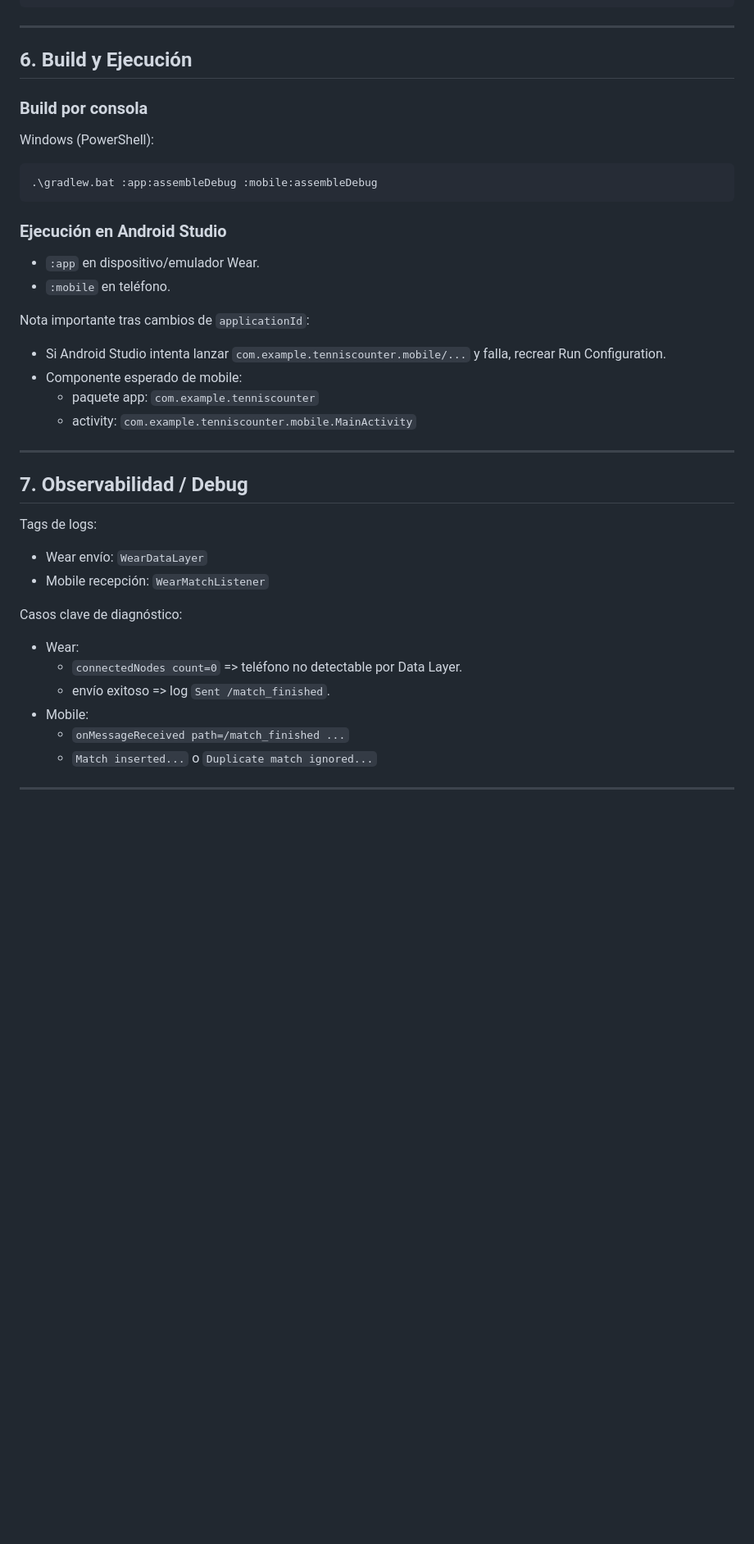
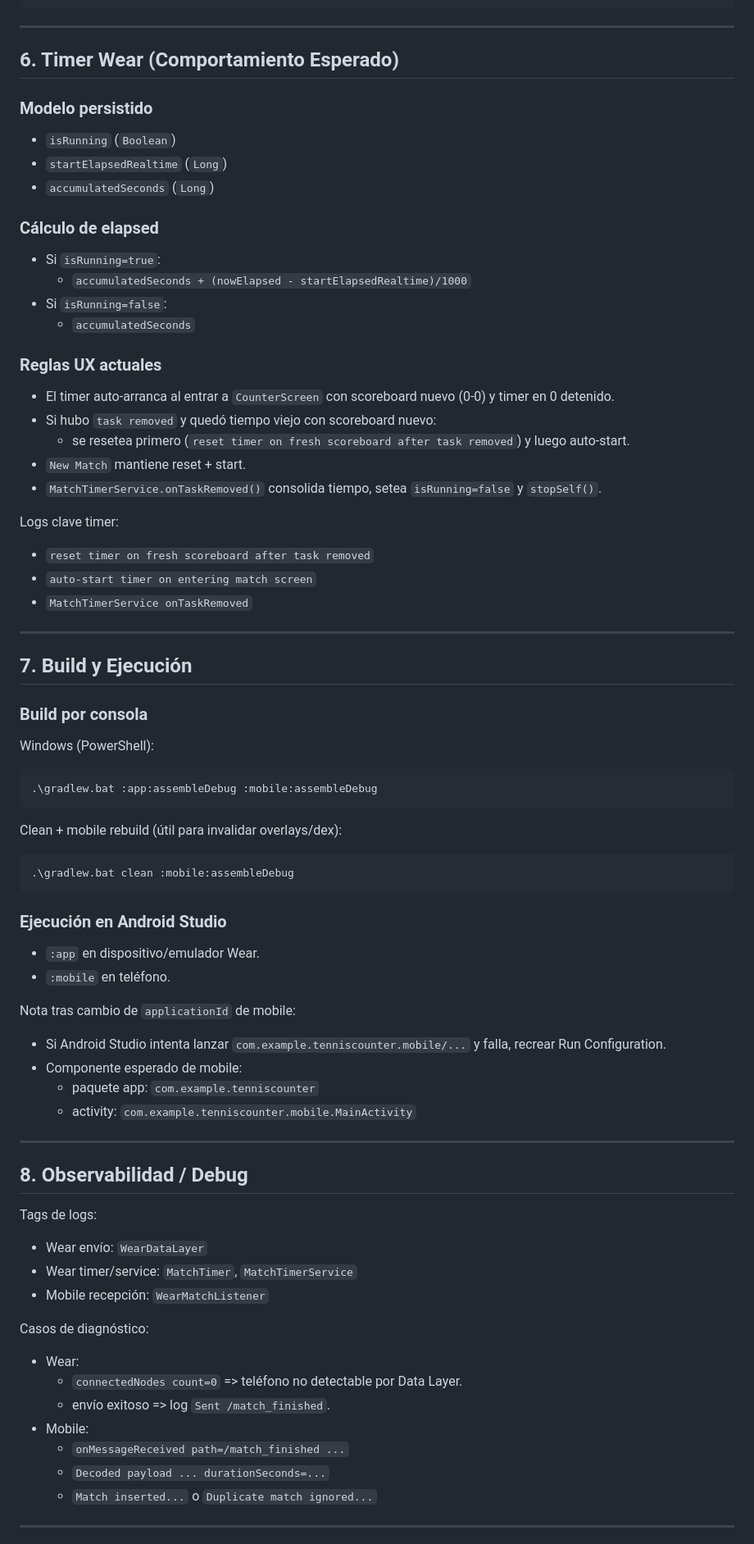
Before and after one commit to atomaculus/tennis_counter, a Markdown page: AGENTS.md, the part around one of its changes. Shown at 82% size. GitHub-like rendering; blank space fills up the shorter version.

````diff
--- a/AGENTS.md
+++ b/AGENTS.md
@@ -114,7 +138,34 @@ Ejemplo correcto:
 
 ---
 
-## 6. Build y Ejecución
+## 6. Timer Wear (Comportamiento Esperado)
+
+### Modelo persistido
+- `isRunning` (`Boolean`)
+- `startElapsedRealtime` (`Long`)
+- `accumulatedSeconds` (`Long`)
+
+### Cálculo de elapsed
+- Si `isRunning=true`:
+  - `accumulatedSeconds + (nowElapsed - startElapsedRealtime)/1000`
+- Si `isRunning=false`:
+  - `accumulatedSeconds`
+
+### Reglas UX actuales
+- El timer auto-arranca al entrar a `CounterScreen` con scoreboard nuevo (0-0) y timer en 0 detenido.
+- Si hubo `task removed` y quedó tiempo viejo con scoreboard nuevo:
+  - se resetea primero (`reset timer on fresh scoreboard after task removed`) y luego auto-start.
+- `New Match` mantiene reset + start.
+- `MatchTimerService.onTaskRemoved()` consolida tiempo, setea `isRunning=false` y `stopSelf()`.
+
+Logs clave timer:
+- `reset timer on fresh scoreboard after task removed`
+- `auto-start timer on entering match screen`
+- `MatchTimerService onTaskRemoved`
+
+---
+
+## 7. Build y Ejecución
 
 ### Build por consola
 Windows (PowerShell):
@@ -122,11 +173,16 @@ Windows (PowerShell):
 .\gradlew.bat :app:assembleDebug :mobile:assembleDebug
 ```
 
+Clean + mobile rebuild (útil para invalidar overlays/dex):
+```bash
+.\gradlew.bat clean :mobile:assembleDebug
+```
+
 ### Ejecución en Android Studio
 - `:app` en dispositivo/emulador Wear.
 - `:mobile` en teléfono.
 
-Nota importante tras cambios de `applicationId`:
+Nota tras cambio de `applicationId` de mobile:
 - Si Android Studio intenta lanzar `com.example.tenniscounter.mobile/...` y falla, recrear Run Configuration.
 - Componente esperado de mobile:
   - paquete app: `com.example.tenniscounter`
@@ -134,18 +190,20 @@ Nota importante tras cambios de `applicationId`:
 
 ---
 
-## 7. Observabilidad / Debug
+## 8. Observabilidad / Debug
 
 Tags de logs:
 - Wear envío: `WearDataLayer`
+- Wear timer/service: `MatchTimer`, `MatchTimerService`
 - Mobile recepción: `WearMatchListener`
 
-Casos clave de diagnóstico:
+Casos de diagnóstico:
 - Wear:
   - `connectedNodes count=0` => teléfono no detectable por Data Layer.
   - envío exitoso => log `Sent /match_finished`.
 - Mobile:
   - `onMessageReceived path=/match_finished ...`
+  - `Decoded payload ... durationSeconds=...`
   - `Match inserted...` o `Duplicate match ignored...`
 
 ---
````
Also changed, not shown: other parts of AGENTS.md (+50 -22 lines).
